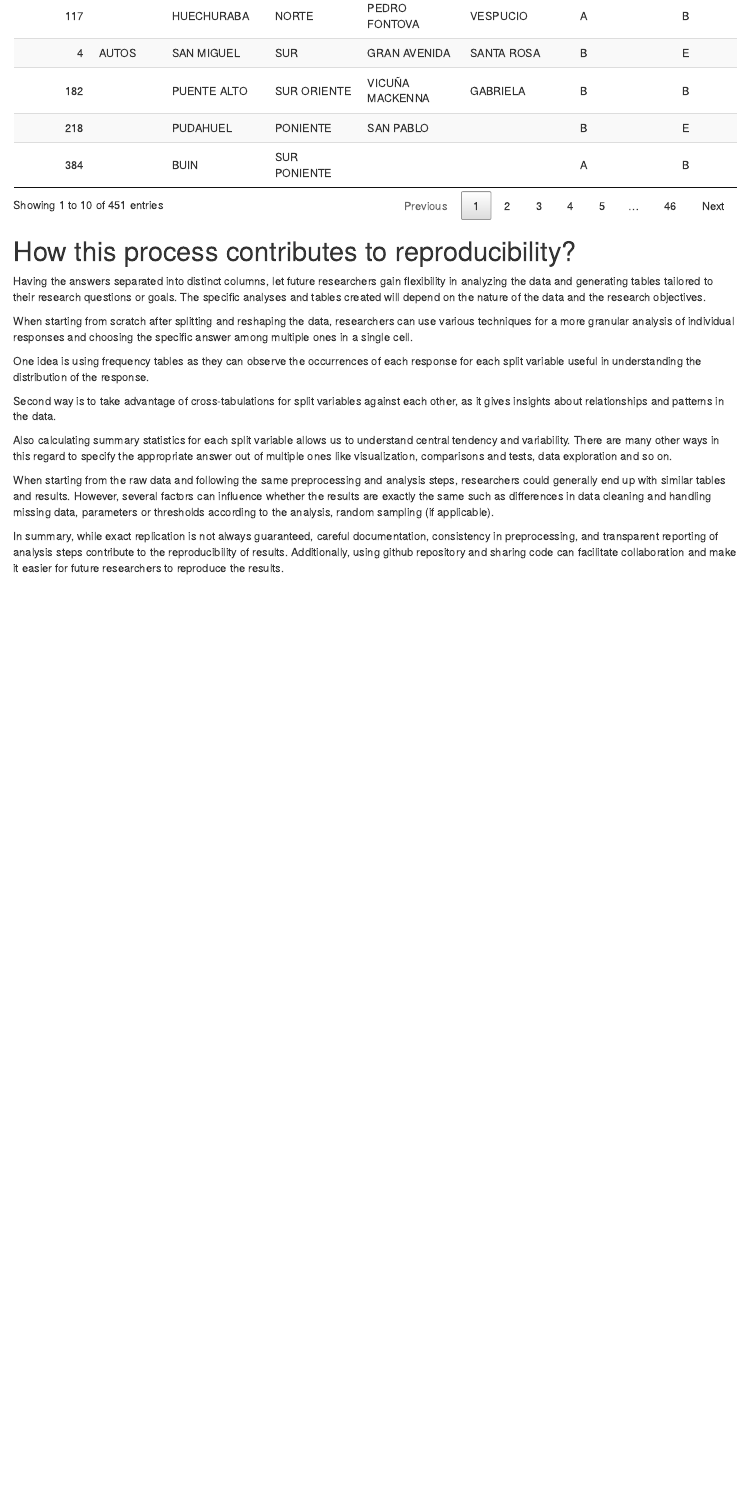
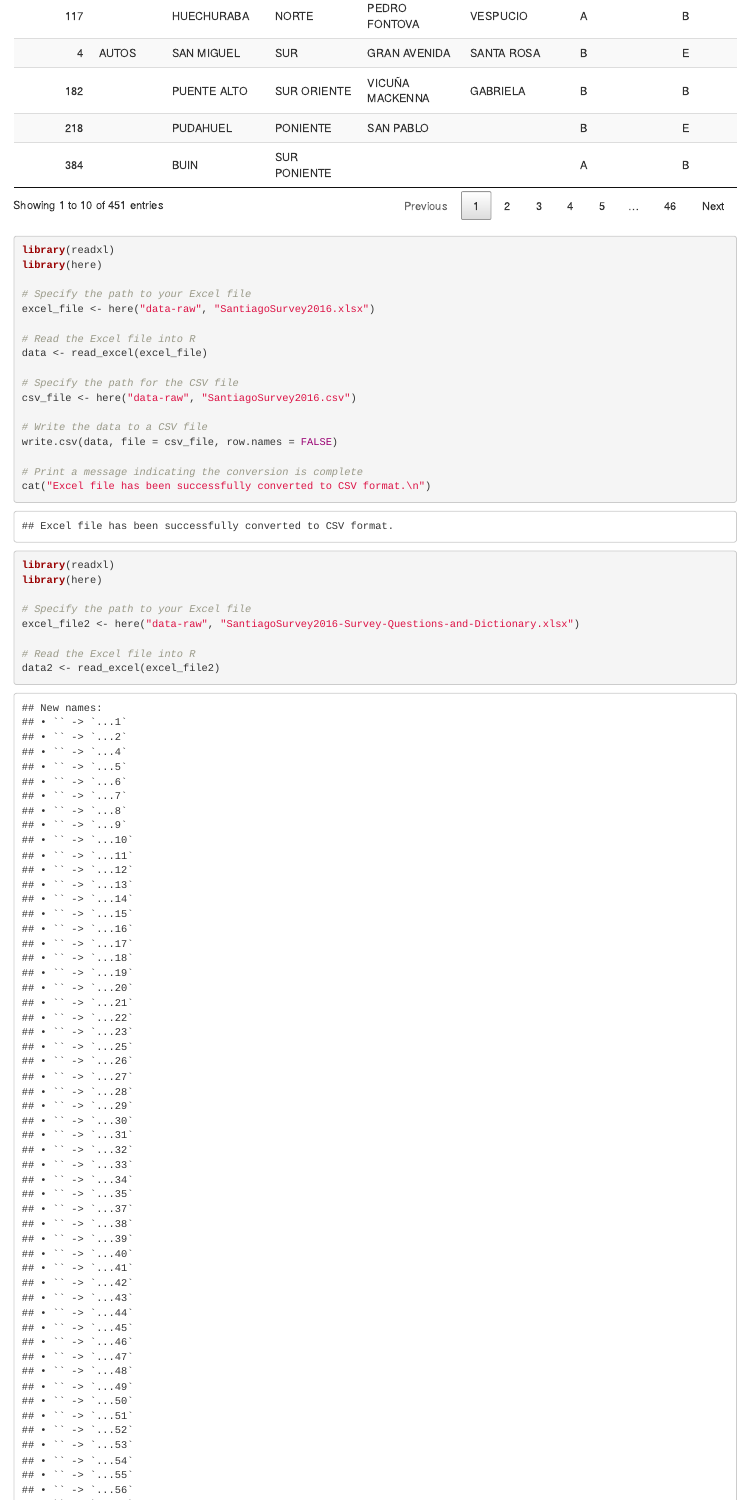
Before and after one commit to paezha/bSantiago, an R Markdown document (data-raw/00-Data-Preprocessing.Rmd): the page in a window 1100 px wide, from 8670 px down. Rendered offline with R 4.5, knitr and Pandoc, with nearby package versions; some code elsewhere in the file could not run offline.

Commit message:
Csv format edits

````diff
--- a/data-raw/00-Data-Preprocessing.Rmd
+++ b/data-raw/00-Data-Preprocessing.Rmd
@@ -1095,6 +1095,51 @@ SantiagoSplit <- (SantiagoSurvey
 SantiagoSplit
 ```
 
+
+```{r save survey answers in csv format}
+library(readxl)
+library(here)
+
+# Specify the path to your Excel file
+excel_file <- here("data-raw", "SantiagoSurvey2016.xlsx")
+
+# Read the Excel file into R
+data <- read_excel(excel_file)
+
+# Specify the path for the CSV file
+csv_file <- here("data-raw", "SantiagoSurvey2016.csv")
+
+# Write the data to a CSV file
+write.csv(data, file = csv_file, row.names = FALSE)
+
+# Print a message indicating the conversion is complete
+cat("Excel file has been successfully converted to CSV format.\n")
+
+```
+
+```{r save survey questions in csv format}
+library(readxl)
+library(here)
+
+# Specify the path to your Excel file
+excel_file2 <- here("data-raw", "SantiagoSurvey2016-Survey-Questions-and-Dictionary.xlsx")
+
+# Read the Excel file into R
+data2 <- read_excel(excel_file2)
+
+# Specify the path for the CSV file
+csv_file2 <- here("data-raw", "SantiagoSurvey2016-Survey-Questions-and-Dictionary.csv")
+
+# Write the data to a CSV file
+write.csv(data2, file = csv_file2, row.names = FALSE)
+
+# Print a message indicating the conversion is complete
+cat("Excel file has been successfully converted to CSV format.\n")
+
+```
+
+
+
 # How this process contributes to reproducibility?
 
 Having the answers separated into distinct columns, let future researchers gain flexibility in analyzing the data and generating tables tailored to their research questions or goals. The specific analyses and tables created will depend on the nature of the data and the research objectives.
````
